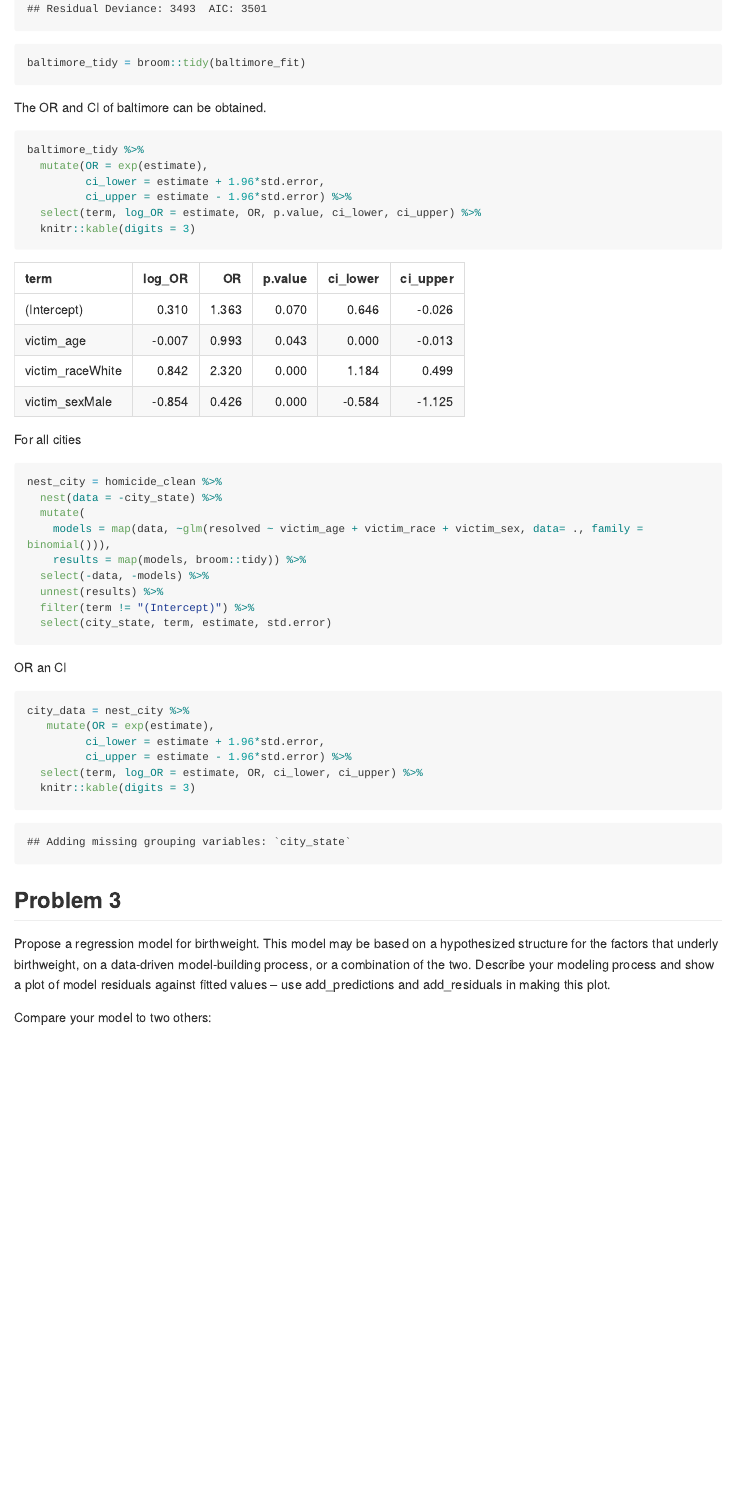
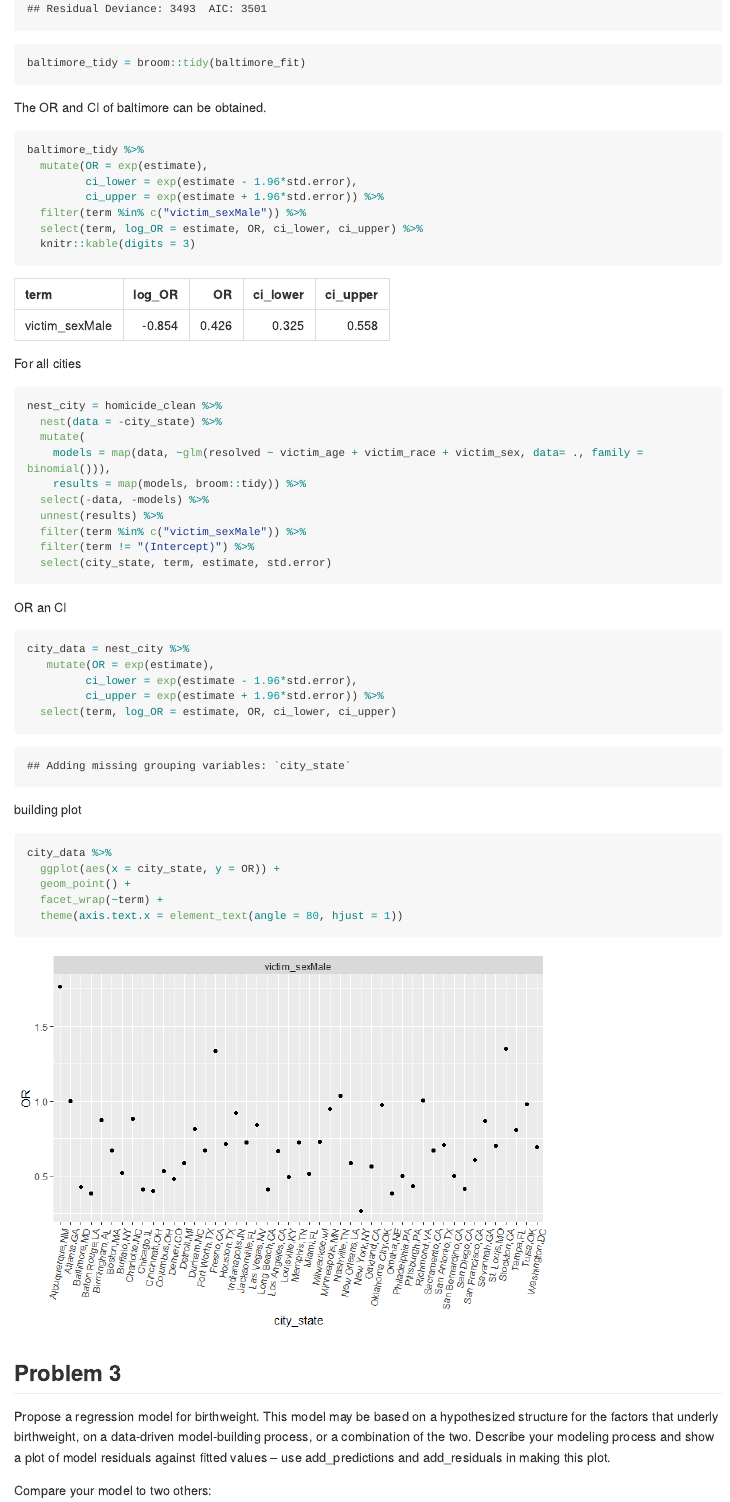
Before and after one commit to Meltaria/p8105_yh3555_hw6, an R Markdown document (p8105_yh3555_hw6.Rmd): the page in a window 1100 px wide, from 1580 px down. The pictures show the output file p8105_yh3555_hw6.md that the author committed with the source, drawn offline in the style of GitHub; long lines of code are wrapped.

Commit message:
modify problem 2

````diff
--- a/p8105_yh3555_hw6.Rmd
+++ b/p8105_yh3555_hw6.Rmd
@@ -49,9 +51,10 @@ The OR and CI of baltimore can be obtained.
 ```{r}
 baltimore_tidy %>%
   mutate(OR = exp(estimate),
-         ci_lower = estimate + 1.96*std.error,
-         ci_upper = estimate - 1.96*std.error) %>%
-  select(term, log_OR = estimate, OR, p.value, ci_lower, ci_upper) %>%
+         ci_lower = exp(estimate - 1.96*std.error),
+         ci_upper = exp(estimate + 1.96*std.error)) %>%
+  filter(term %in% c("victim_sexMale")) %>%
+  select(term, log_OR = estimate, OR, ci_lower, ci_upper) %>%
   knitr::kable(digits = 3)
 ```
 
@@ -65,6 +68,7 @@ nest_city = homicide_clean %>%
     results = map(models, broom::tidy)) %>%
   select(-data, -models) %>%
   unnest(results) %>%
+  filter(term %in% c("victim_sexMale")) %>%
   filter(term != "(Intercept)") %>%
   select(city_state, term, estimate, std.error)
 ```
@@ -73,10 +77,19 @@ OR an CI
 ```{r}
 city_data = nest_city %>%
    mutate(OR = exp(estimate),
-         ci_lower = estimate + 1.96*std.error,
-         ci_upper = estimate - 1.96*std.error) %>%
-  select(term, log_OR = estimate, OR, ci_lower, ci_upper) %>%
-  knitr::kable(digits = 3)
+         ci_lower = exp(estimate - 1.96*std.error),
+         ci_upper = exp(estimate + 1.96*std.error)) %>%
+  select(term, log_OR = estimate, OR, ci_lower, ci_upper)
+```
+
+building plot
+```{r}
+city_data %>%
+  ggplot(aes(x = city_state, y = OR)) +
+  geom_point() +
+  facet_wrap(~term) +
+  theme(axis.text.x = element_text(angle = 80, hjust = 1))
+
 ```
 
 
````
Also changed, not shown: p8105_yh3555_hw6.md, p8105_yh3555_hw6_files/figure-gfm/unnamed-chunk-11-1.png (added), p8105_yh3555_hw6_files/figure-gfm/unnamed-chunk-7-1.png (added), p8105_yh3555_hw6.Rmd (2 more changed lines).
